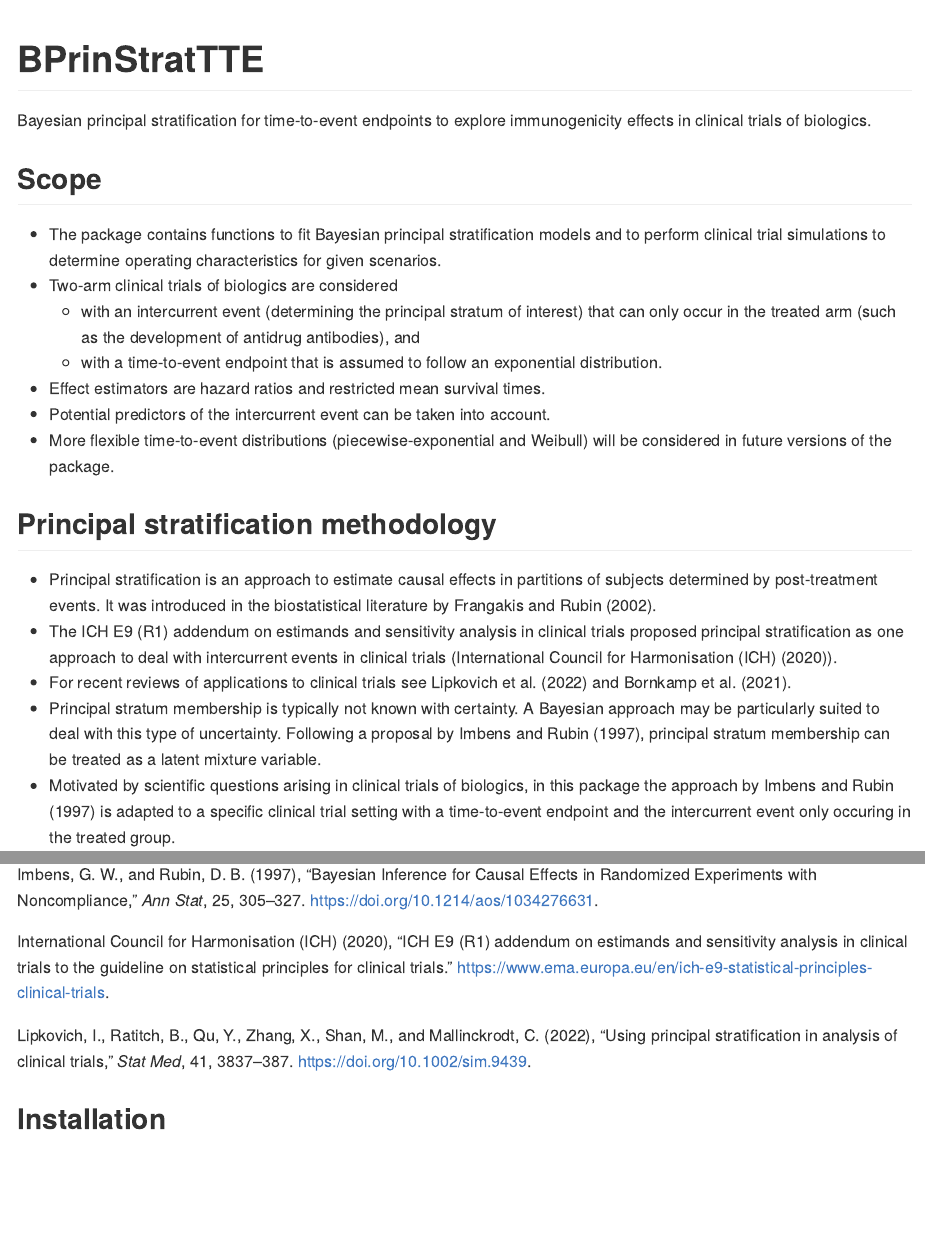
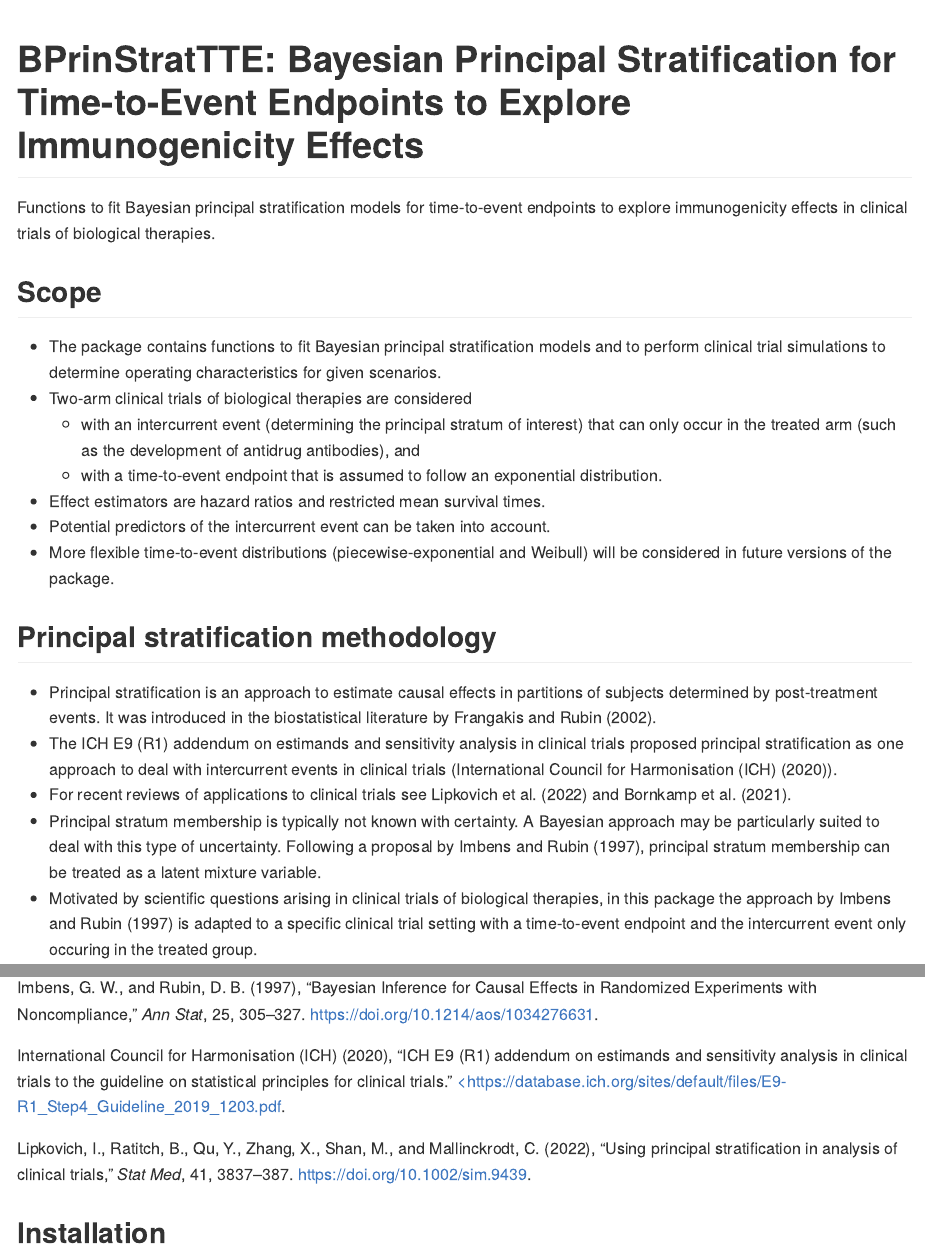
Before and after one commit to Boehringer-Ingelheim/BPrinStratTTE, an R Markdown document (README.Rmd): the page in a window 1100 px wide, from its top, and a second part further down, joined at a grey line. The pictures show the output file README.md that the author committed with the source, drawn offline in the style of GitHub; badge pictures from the web are left out.

Commit message:
Modifications to address CRAN check notes

````diff
--- a/README.Rmd
+++ b/README.Rmd
@@ -1,7 +1,7 @@
 ---
 output: github_document
 bibliography: "inst/references.bib"
-csl: "inst/american-statistical-association.csl"
+csl: "inst/asa.csl"
 ---
 
 <!-- README.md is generated from README.Rmd. Please edit that file -->
@@ -15,18 +15,18 @@ knitr::opts_chunk$set(
 )
 ```
 
-# BPrinStratTTE
+# BPrinStratTTE: Bayesian Principal Stratification for Time-to-Event Endpoints to Explore Immunogenicity Effects
 
 <!-- badges: start -->
 [![](https://img.shields.io/badge/lifecycle-experimental-orange.svg)](https://lifecycle.r-lib.org/articles/stages.html#experimental)
 <!-- badges: end -->
 
-Bayesian principal stratification for exponentially distributed time-to-event endpoints to explore immunogenicity effects in clinical trials of biologics.
+Functions to fit Bayesian principal stratification models for time-to-event endpoints to explore immunogenicity effects in clinical trials of biological therapies.
 
 ## Scope
 
 - The package contains functions to fit Bayesian principal stratification models and to perform clinical trial simulations to determine operating characteristics for given scenarios.
-- Two-arm clinical trials of biologics are considered
+- Two-arm clinical trials of biological therapies are considered
   - with an intercurrent event (determining the principal stratum of interest) that can only occur in the treated arm (such as the development of antidrug antibodies), and
   - with a time-to-event endpoint that is assumed to follow an exponential distribution.
 - Effect estimators are hazard ratios and restricted mean survival times.
@@ -40,7 +40,7 @@ Bayesian principal stratification for exponentially distributed time-to-event en
 - The ICH E9 (R1) addendum on estimands and sensitivity analysis in clinical trials proposed principal stratification as one approach to deal with intercurrent events in clinical trials (@ICHE9R1Guideline).
 - For recent reviews of applications to clinical trials see @Lipkovich2022 and @Bornkamp2021.
 - Principal stratum membership is typically not known with certainty. A Bayesian approach may be particularly suited to deal with this type of uncertainty. Following a proposal by @Imbens1997, principal stratum membership can be treated as a latent mixture variable.
-- Motivated by scientific questions arising in clinical trials of biologics, in this package the approach by @Imbens1997 is adapted to a specific clinical trial setting with a time-to-event endpoint and the intercurrent event only occuring in the treated group.
+- Motivated by scientific questions arising in clinical trials of biological therapies, in this package the approach by @Imbens1997 is adapted to a specific clinical trial setting with a time-to-event endpoint and the intercurrent event only occuring in the treated group.
 
 <!-- <font size="3"> -->
 References: <br>
````
Also changed, not shown: inst/references.bib (+1 -1 lines), README.md, inst/asa.csl (renamed from inst/american-statistical-association.csl).
